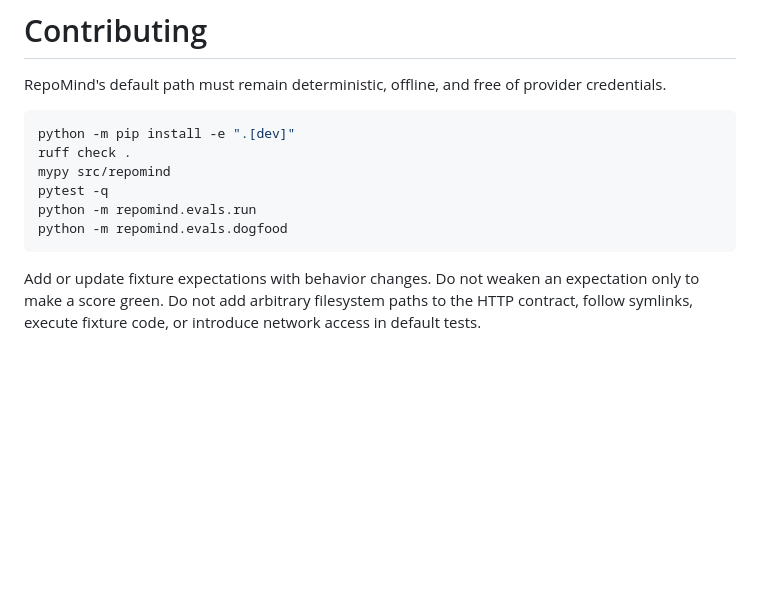
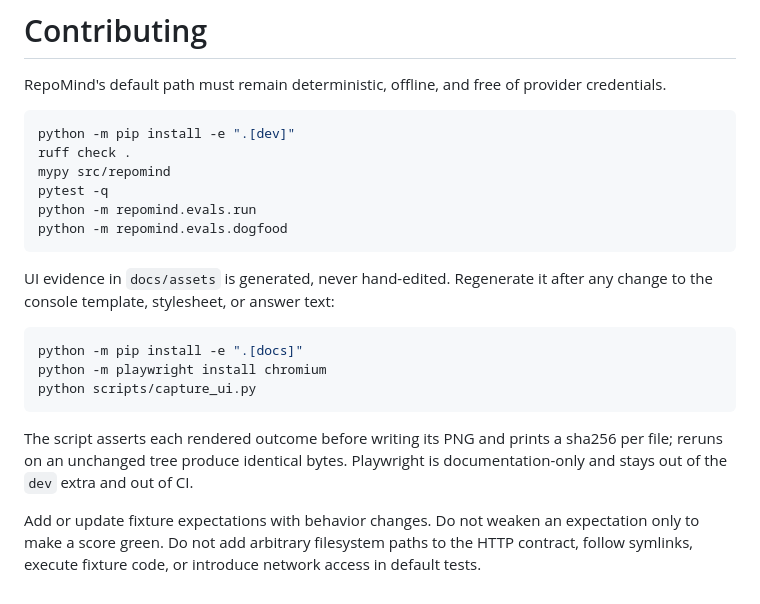
Before and after one commit to pabloalvarez99/repomind, a Markdown page: CONTRIBUTING.md, the part around the change. Rendered like a GitHub page; blank space fills up the shorter version.

````diff
--- a/CONTRIBUTING.md
+++ b/CONTRIBUTING.md
@@ -11,6 +11,19 @@ python -m repomind.evals.run
 python -m repomind.evals.dogfood
 ```
 
+UI evidence in `docs/assets` is generated, never hand-edited. Regenerate it after any change to
+the console template, stylesheet, or answer text:
+
+```bash
+python -m pip install -e ".[docs]"
+python -m playwright install chromium
+python scripts/capture_ui.py
+```
+
+The script asserts each rendered outcome before writing its PNG and prints a sha256 per file;
+reruns on an unchanged tree produce identical bytes. Playwright is documentation-only and stays
+out of the `dev` extra and out of CI.
+
 Add or update fixture expectations with behavior changes. Do not weaken an expectation only to
 make a score green. Do not add arbitrary filesystem paths to the HTTP contract, follow
 symlinks, execute fixture code, or introduce network access in default tests.
````
Also changed, not shown: README.md (+32 -0 lines), docs/assets/ui-dogfood-hit.png (added), docs/assets/ui-mini-hit.png (added), docs/assets/ui-mini-refuse.png (added), 2 other files.
